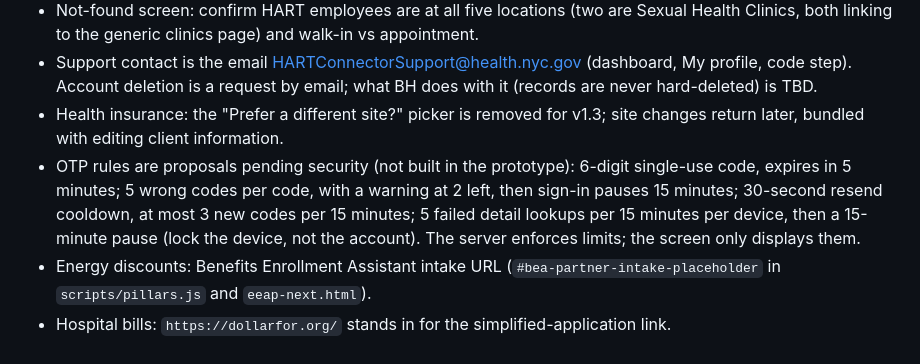
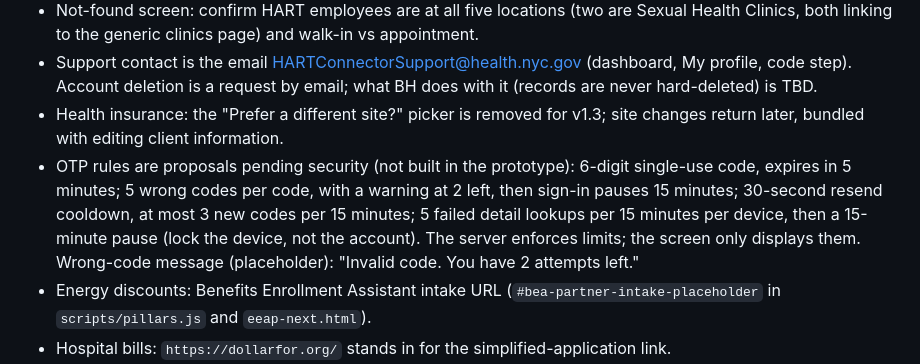
Before and after one commit to Jaylenerubio/DOH, a Markdown page: README.md, the part around the change. Drawn GitHub-style.

Commit message:
docs: invalid code message copy
Co-Authored-By: Claude Sonnet 5.5 <noreply@anthropic.com>
Claude-Session: https://claude.ai/code/session_01G4NMT1kfbF7yST6gS9unRm

```diff
--- a/README.md
+++ b/README.md
@@ -83,7 +83,7 @@ Programs with a result come first, then the rest, under the two-tone "Explore pr
 - Not-found screen: confirm HART employees are at all five locations (two are Sexual Health Clinics, both linking to the generic clinics page) and walk-in vs appointment.
 - Support contact is the email HARTConnectorSupport@health.nyc.gov (dashboard, My profile, code step). Account deletion is a request by email; what BH does with it (records are never hard-deleted) is TBD.
 - Health insurance: the "Prefer a different site?" picker is removed for v1.3; site changes return later, bundled with editing client information.
-- OTP rules are proposals pending security (not built in the prototype): 6-digit single-use code, expires in 5 minutes; 5 wrong codes per code, with a warning at 2 left, then sign-in pauses 15 minutes; 30-second resend cooldown, at most 3 new codes per 15 minutes; 5 failed detail lookups per 15 minutes per device, then a 15-minute pause (lock the device, not the account). The server enforces limits; the screen only displays them.
+- OTP rules are proposals pending security (not built in the prototype): 6-digit single-use code, expires in 5 minutes; 5 wrong codes per code, with a warning at 2 left, then sign-in pauses 15 minutes; 30-second resend cooldown, at most 3 new codes per 15 minutes; 5 failed detail lookups per 15 minutes per device, then a 15-minute pause (lock the device, not the account). The server enforces limits; the screen only displays them. Wrong-code message (placeholder): "Invalid code. You have 2 attempts left."
 - Energy discounts: Benefits Enrollment Assistant intake URL (`#bea-partner-intake-placeholder` in `scripts/pillars.js` and `eeap-next.html`).
 - Hospital bills: `https://dollarfor.org/` stands in for the simplified-application link.
 - Enrollment-site names, addresses, hours and phone numbers (`scripts/hi-sites.js`).
```
